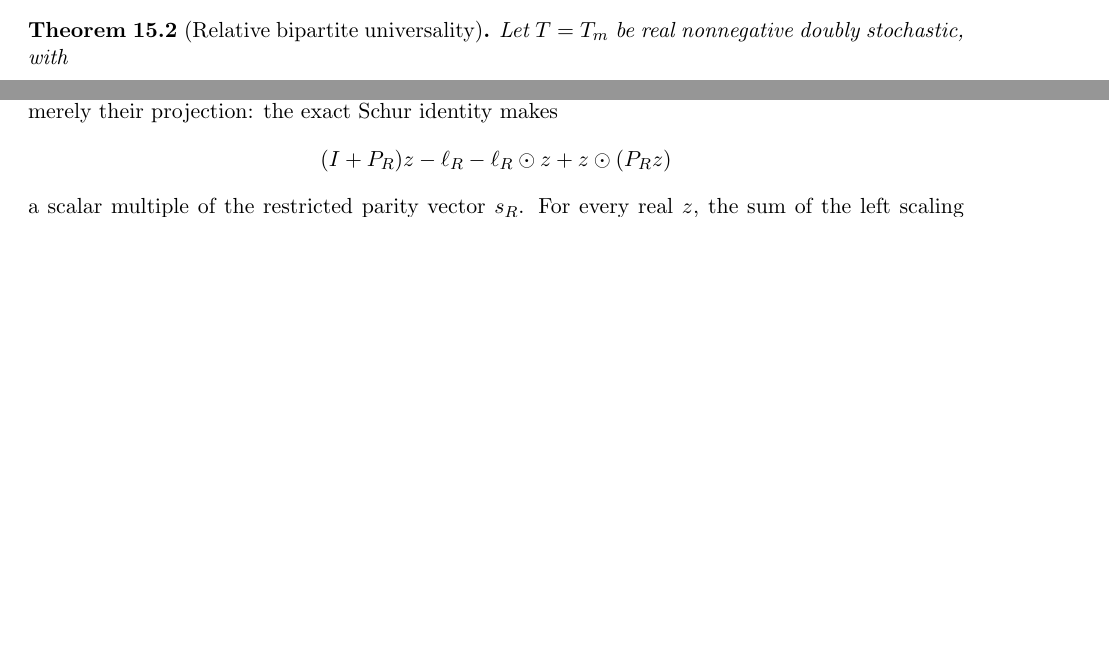
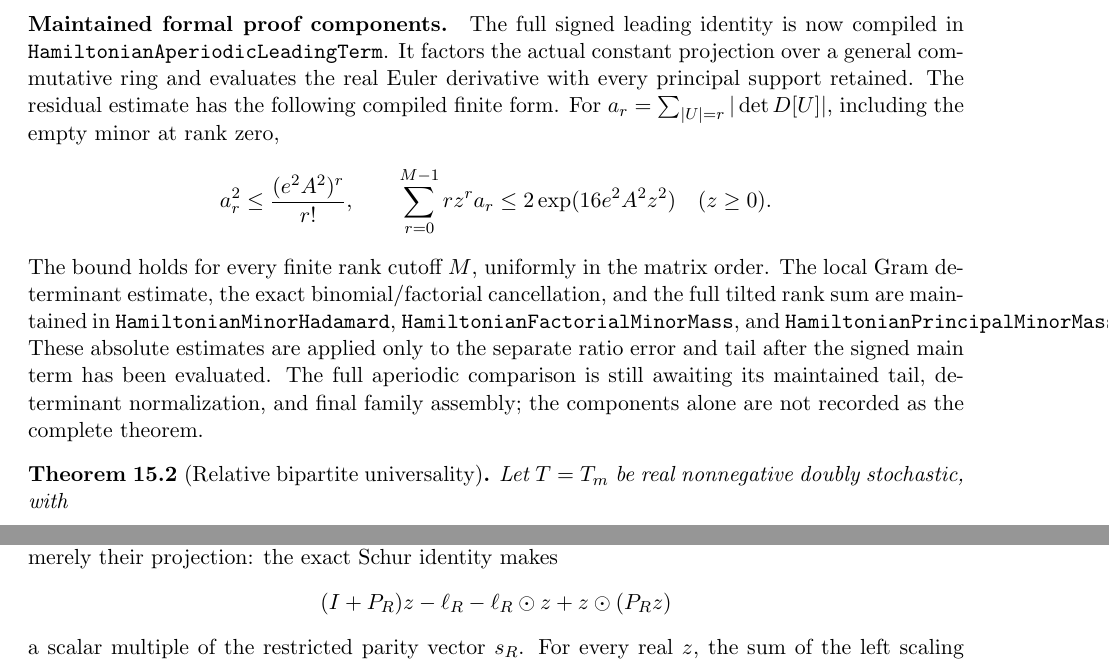
Before and after one commit to kimihiro64/prime-factor-oscillations, a LaTeX paper (paper/weighted-expander-rounding-20261114/main.tex, which reads paper/weighted-expander-rounding-20261114/relative-hamilton.tex): two parts of pages 74 and 89 of 117 before the commit and two parts of pages 74 and 90 of 117 after it, joined at a grey line, cut at the place of the change, the shorter picture padded with empty space. Compiled offline with pdfLaTeX.

Commit message:
Prove full signed aperiodic signal and factorial principal minor mass

```diff
--- a/paper/weighted-expander-rounding-20261114/relative-hamilton.tex
+++ b/paper/weighted-expander-rounding-20261114/relative-hamilton.tex
@@ -208,6 +208,33 @@ This extends the fixed-entry conclusion
 of~\cite[Proposition 5.1]{DW} by an explicit growing-parameter
 argument; it does not claim the underlying identity as new.
 \end{proof}
+
+\paragraph{Maintained formal proof components.}
+The full signed leading identity is now compiled in
+\texttt{HamiltonianAperiodicLeadingTerm}.  It factors the actual
+constant projection over a general commutative ring and evaluates
+the real Euler derivative with every principal support retained.
+The residual estimate has the following compiled finite form.
+For \(a_r=\sum_{|U|=r}|\det D[U]|\), including the empty
+minor at rank zero,
+\[
+ a_r^2\leq\frac{(e^2A^2)^r}{r!},\qquad
+ \sum_{r=0}^{M-1}r z^r a_r
+                  \leq2\exp(16e^2A^2z^2)\quad(z\geq0).
+\]
+The bound holds for every finite rank cutoff \(M\), uniformly
+in the matrix order.  The local Gram determinant estimate,
+the exact binomial/factorial cancellation, and the full tilted
+rank sum are maintained in
+\texttt{HamiltonianMinorHadamard},
+\texttt{HamiltonianFactorialMinorMass}, and
+\texttt{HamiltonianPrincipalMinorMass}.
+These absolute estimates are applied only to the separate ratio
+error and tail after the signed main term has been evaluated.
+The full aperiodic comparison is still awaiting its maintained
+tail, determinant normalization, and final family assembly;
+the components alone are not recorded as the complete theorem.
+
 
 \begin{theorem}[Relative bipartite universality]
 \label{thm:relativebipartite}
```
Also changed, not shown: 5 other files.
